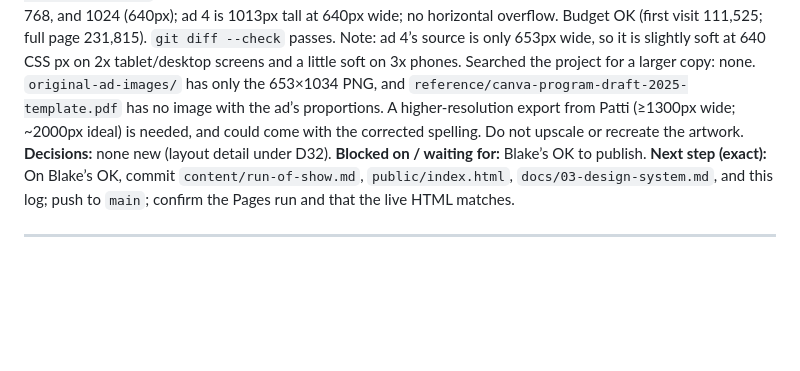
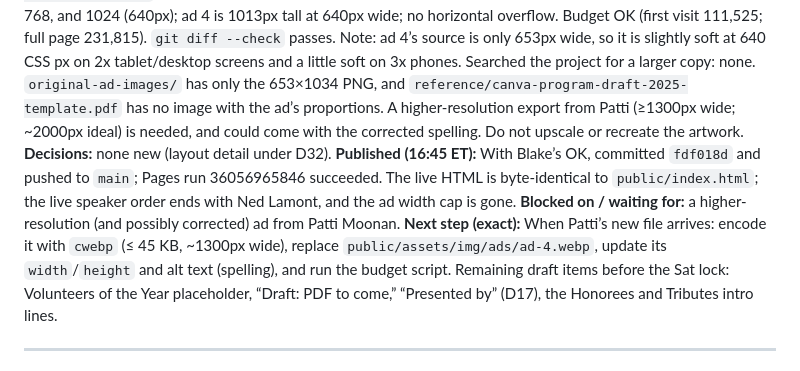
Before and after one commit to Blake32p/banquet-program-2026, a Markdown page: docs/WORKLOG.md, the part around the change. GitHub-like rendering; blank space fills up the shorter version.

Commit message:
Log the Lamont order and full-width ad deploy
Co-Authored-By: Claude Opus 5.5 <noreply@anthropic.com>

```diff
--- a/docs/WORKLOG.md
+++ b/docs/WORKLOG.md
@@ -19,8 +19,9 @@
 **Did:** (1) Per Blake, Welcome remarks order is now Kathleen Callahan → Richard Blumenthal → Susan Bysiewicz → Stephanie Thomas → Sean Scanlon → **Ned Lamont** (last). `content/run-of-show.md` updated first (table + dated change note), then `public/index.html`. (2) Per Blake, Patti Moonan’s ad is a paid full-page ad, so it must be as wide as the other ads: removed the `.ad.tall` 22rem cap and its class. Updated the Tributes line in `docs/03-design-system.md`.
 **Checked:** :4173: speaker order correct at 375px; all four ads the same width at 375 (338px), 768, and 1024 (640px); ad 4 is 1013px tall at 640px wide; no horizontal overflow. Budget OK (first visit 111,525; full page 231,815). `git diff --check` passes. Note: ad 4’s source is only 653px wide, so it is slightly soft at 640 CSS px on 2x tablet/desktop screens and a little soft on 3x phones. Searched the project for a larger copy: none. `original-ad-images/` has only the 653×1034 PNG, and `reference/canva-program-draft-2025-template.pdf` has no image with the ad’s proportions. A higher-resolution export from Patti (≥1300px wide; ~2000px ideal) is needed, and could come with the corrected spelling. Do not upscale or recreate the artwork.
 **Decisions:** none new (layout detail under D32).
-**Blocked on / waiting for:** Blake’s OK to publish.
-**Next step (exact):** On Blake’s OK, commit `content/run-of-show.md`, `public/index.html`, `docs/03-design-system.md`, and this log; push to `main`; confirm the Pages run and that the live HTML matches.
+**Published (16:45 ET):** With Blake’s OK, committed `fdf018d` and pushed to `main`; Pages run 36056965846 succeeded. The live HTML is byte-identical to `public/index.html`; the live speaker order ends with Ned Lamont, and the ad width cap is gone.
+**Blocked on / waiting for:** a higher-resolution (and possibly corrected) ad from Patti Moonan.
+**Next step (exact):** When Patti’s new file arrives: encode it with `cwebp` (≤ 45 KB, ~1300px wide), replace `public/assets/img/ads/ad-4.webp`, update its `width`/`height` and alt text (spelling), and run the budget script. Remaining draft items before the Sat lock: Volunteers of the Year placeholder, “Draft: PDF to come,” “Presented by” (D17), the Honorees and Tributes intro lines.
 
 ---
 
```
